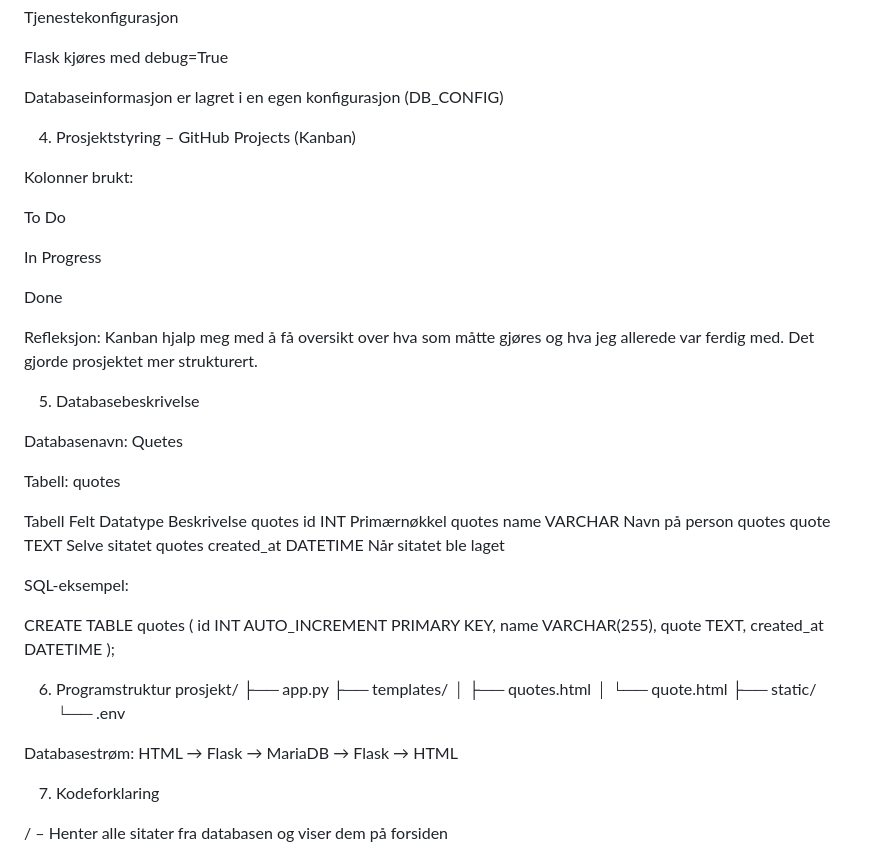
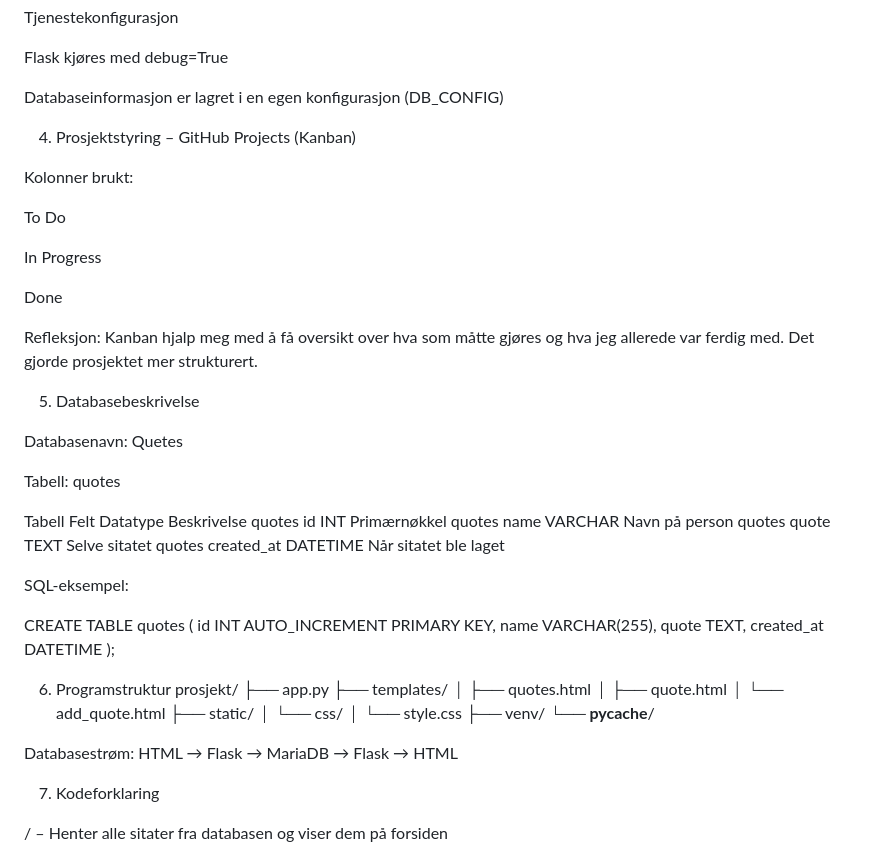
Before and after one commit to anohej/qoute_of_the_day-oppgave, a Markdown page: README.md, the part around one of its changes. Rendered like a GitHub page.

```diff
--- a/README.md
+++ b/README.md
@@ -44,6 +51,10 @@ Flask kjøres med debug=True
 
 Databaseinformasjon er lagret i en egen konfigurasjon (DB_CONFIG)
 
+
+
+
+
 4. Prosjektstyring – GitHub Projects (Kanban)
 
 Kolonner brukt:
@@ -56,6 +67,9 @@ Done
 
 Refleksjon:
 Kanban hjalp meg med å få oversikt over hva som måtte gjøres og hva jeg allerede var ferdig med. Det gjorde prosjektet mer strukturert.
+
+
+
 
 5. Databasebeskrivelse
 
@@ -78,18 +92,29 @@ CREATE TABLE quotes (
   created_at DATETIME
 );
 
+
+
 6. Programstruktur
 prosjekt/
  ├── app.py
  ├── templates/
  │    ├── quotes.html
- │    └── quote.html
+ │    ├── quote.html
+ │    └── add_quote.html
  ├── static/
- └── .env
+ │    └── css/
+ │         └── style.css
+ ├── venv/
+ └── __pycache__/
+
 
 
 Databasestrøm:
 HTML → Flask → MariaDB → Flask → HTML
+
+
+
+
 
 7. Kodeforklaring
 
```
Also changed, not shown: other parts of README.md (+21 -0 lines).
